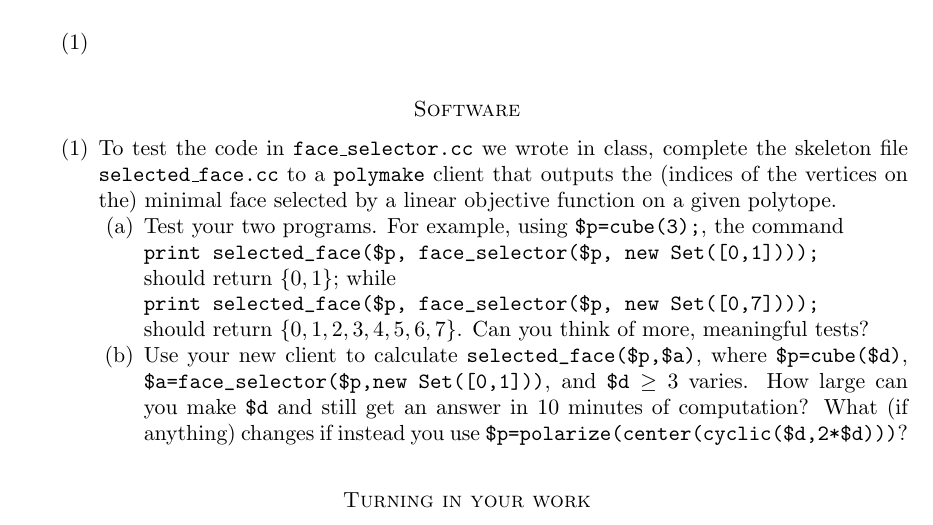
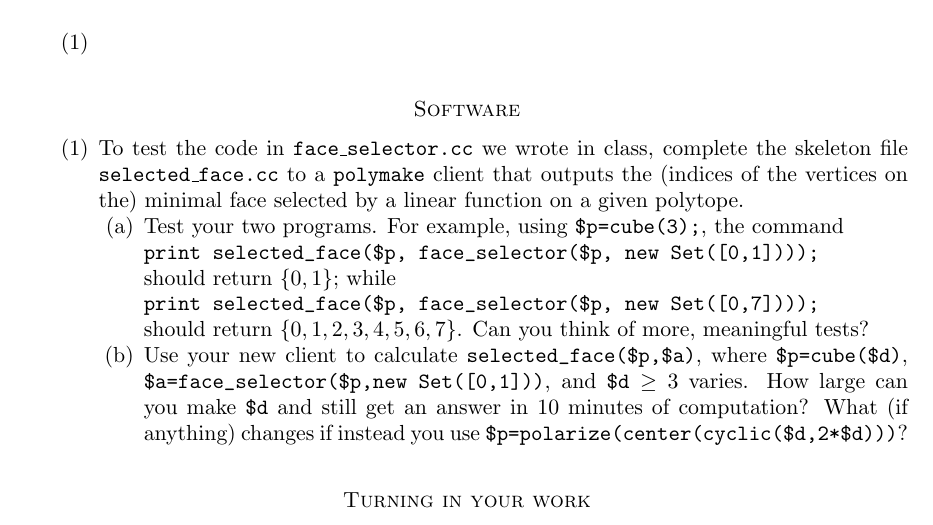
Before and after one commit to julian-upc/discrete-geometry, a LaTeX problem sheet (2013/exercises/sheet5/sheet5.tex): part of the page, cut so that both start at the same text. Compiled offline with pdfLaTeX.

Commit message:
minor edit

```diff
--- a/2013/exercises/sheet5/sheet5.tex
+++ b/2013/exercises/sheet5/sheet5.tex
@@ -67,7 +67,7 @@
 
  \begin{enumerate}
    \setlength{\itemsep}{2ex}
- \item To test the code in \texttt{face\_selector.cc} we wrote in class, complete the skeleton file \texttt{selected\_face.cc} to a \texttt{polymake} client that outputs the (indices of the vertices on the) minimal face selected by a linear objective function on a given polytope.
+ \item To test the code in \texttt{face\_selector.cc} we wrote in class, complete the skeleton file \texttt{selected\_face.cc} to a \texttt{polymake} client that outputs the (indices of the vertices on the) minimal face selected by a linear function on a given polytope.
 \begin{enumerate}
 \item Test your two programs. For example, using \verb|$p=cube(3);|,
   the command
```
